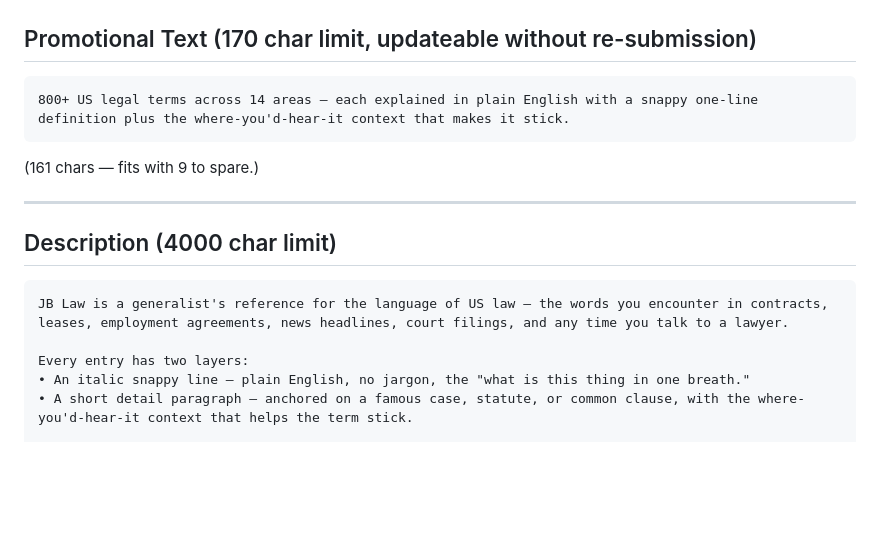
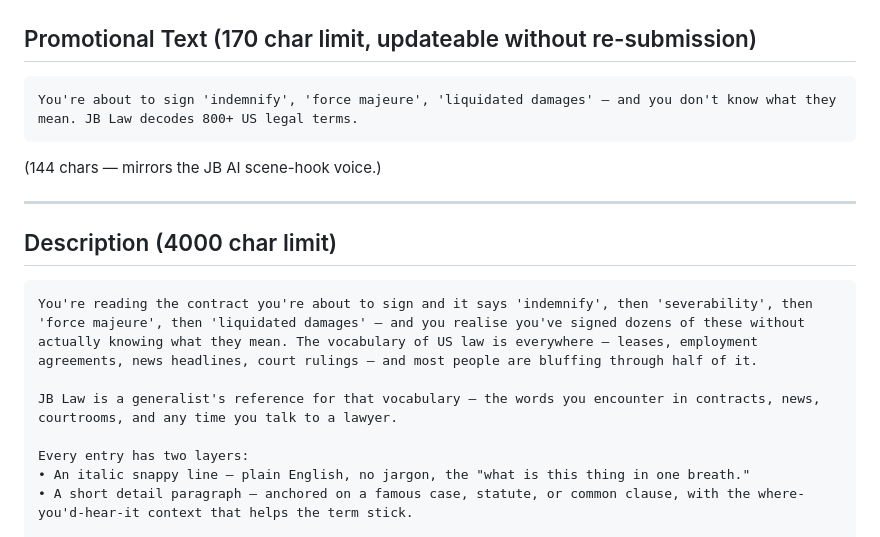
Before and after one commit to FromArkZoo/PharmaGlossary-iOS, a Markdown page: docs/law_appstore_copy.md, the part around the change. GitHub-like rendering; blank space fills up the shorter version.

Commit message:
JB Law: rewrite App Store hook to match JB AI scene-voice
Promo text and description opening now mirror the JB AI structure: a
relatable scene followed by four jargon terms in sequence, then the
'most people are bluffing' punchline. Contract-signing as the scene
since everyone has signed something they didn't fully understand.

- Promo text: 144/170 chars
- Description: 3959/4000 chars

Co-Authored-By: Claude Opus 4.7 (1M context) <noreply@anthropic.com>

````diff
--- a/docs/law_appstore_copy.md
+++ b/docs/law_appstore_copy.md
@@ -30,16 +30,18 @@ Alternatives:
 ## Promotional Text (170 char limit, updateable without re-submission)
 
 ```
-800+ US legal terms across 14 areas — each explained in plain English with a snappy one-line definition plus the where-you'd-hear-it context that makes it stick.
+You're about to sign 'indemnify', 'force majeure', 'liquidated damages' — and you don't know what they mean. JB Law decodes 800+ US legal terms.
 ```
-(161 chars — fits with 9 to spare.)
+(144 chars — mirrors the JB AI scene-hook voice.)
 
 ---
 
 ## Description (4000 char limit)
 
 ```
-JB Law is a generalist's reference for the language of US law — the words you encounter in contracts, leases, employment agreements, news headlines, court filings, and any time you talk to a lawyer.
+You're reading the contract you're about to sign and it says 'indemnify', then 'severability', then 'force majeure', then 'liquidated damages' — and you realise you've signed dozens of these without actually knowing what they mean. The vocabulary of US law is everywhere — leases, employment agreements, news headlines, court rulings — and most people are bluffing through half of it.
+
+JB Law is a generalist's reference for that vocabulary — the words you encounter in contracts, news, courtrooms, and any time you talk to a lawyer.
 
 Every entry has two layers:
 • An italic snappy line — plain English, no jargon, the "what is this thing in one breath."
````
